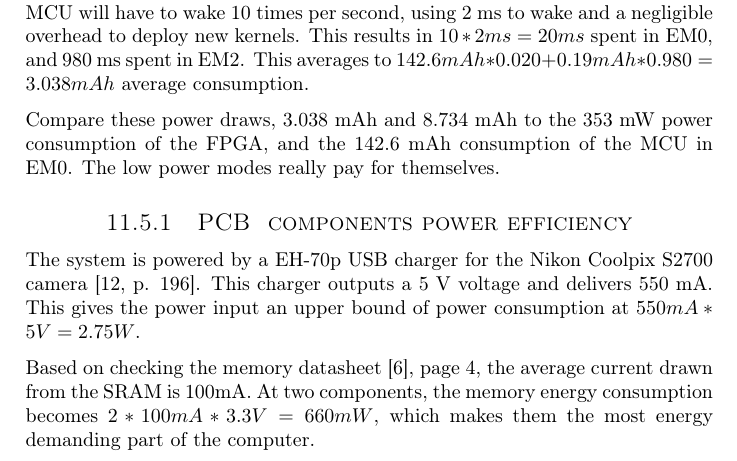
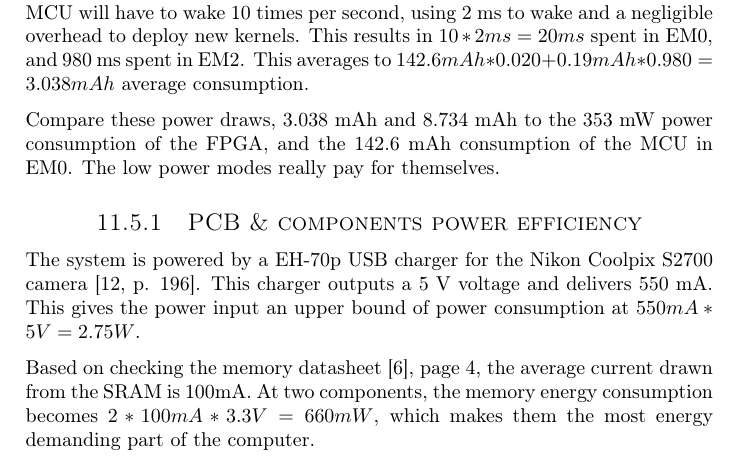
Before and after one commit to dmpro2014/report, a LaTeX thesis (report/main/report.tex, which reads report/results/results.tex): part of page 67 of 115, cut so that both start at the same text. Compiled offline with pdfLaTeX.

Commit message:
Unbreak master

```diff
--- a/report/results/results.tex
+++ b/report/results/results.tex
@@ -267,7 +267,7 @@ This averages to $ 142.6 mAh * 0.020 + 0.19 mAh * 0.980 = 3.038 mAh $ average co
 Compare these power draws, 3.038 mAh and 8.734 mAh to the 353 mW power consumption of the FPGA, and the 142.6 mAh consumption of the MCU in EM0.
 The low power modes really pay for themselves.
 
-\subsection{PCB & components power efficiency}
+\subsection{PCB \& components power efficiency}
 
 The system is powered by a EH-70p USB charger for the Nikon Coolpix S2700 camera \cite[p. 196]{usb-charger}.
 This charger outputs a 5 V voltage and delivers 550 mA.
```
